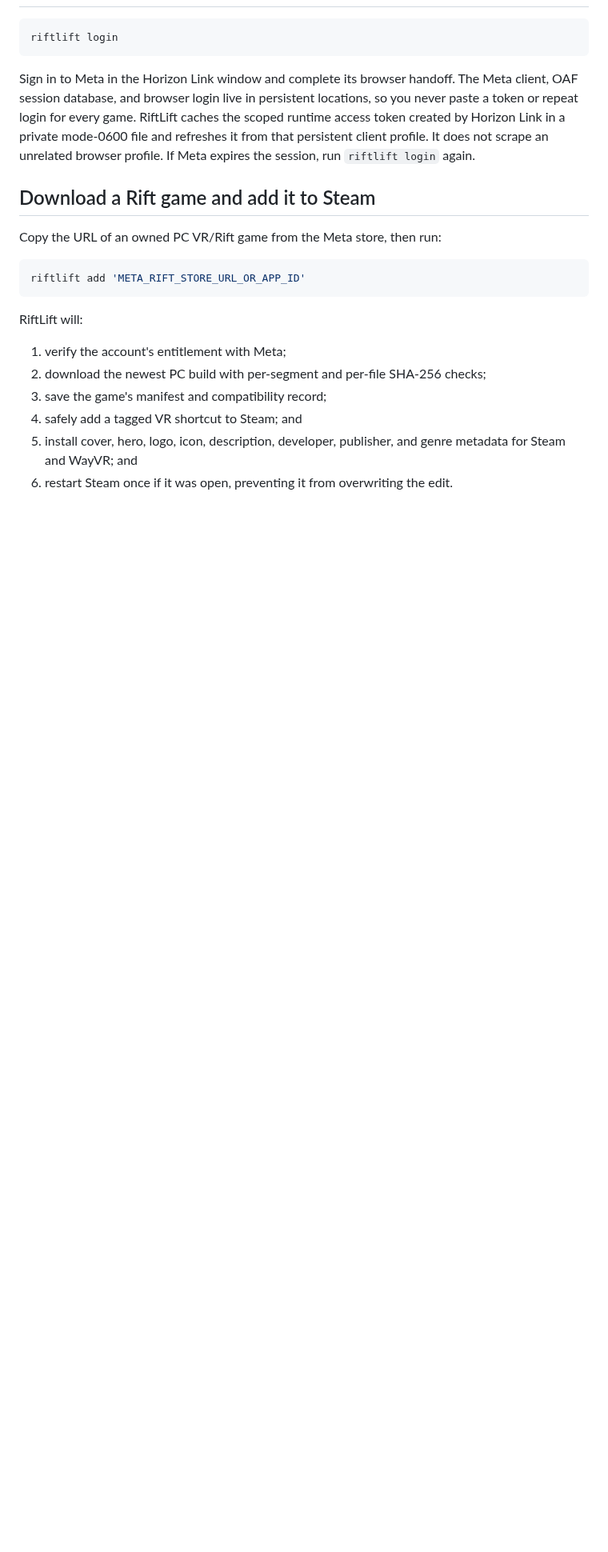
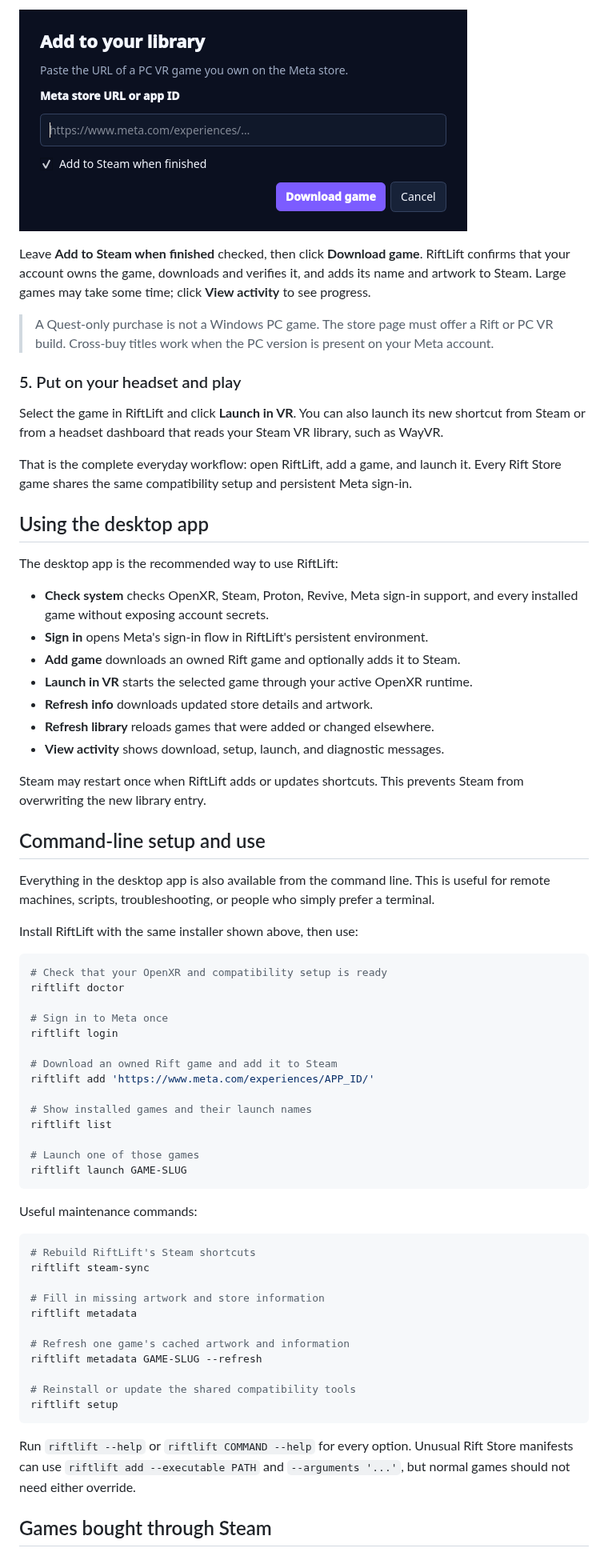
Before and after one commit to Villagers654/RiftLift, a Markdown page: README.md, the part around one of its changes. Shown at 80% size. GitHub-like rendering; pictures changed too: docs/images/riftlift-add-game.png (added); blank space fills up the shorter version.

Commit message:
Make RiftLift GUI-first and simplify the desktop app

````diff
--- a/README.md
+++ b/README.md
@@ -48,31 +64,84 @@ path requires Proton and a Linux OpenXR runtime.
+![RiftLift Add Game window](docs/images/riftlift-add-game.png)
+
+Leave **Add to Steam when finished** checked, then click **Download game**.
+RiftLift confirms that your account owns the game, downloads and verifies it,
+and adds its name and artwork to Steam. Large games may take some time; click
+**View activity** to see progress.
+
+> A Quest-only purchase is not a Windows PC game. The store page must offer a
+> Rift or PC VR build. Cross-buy titles work when the PC version is present on
+> your Meta account.
+
+### 5. Put on your headset and play
+
+Select the game in RiftLift and click **Launch in VR**. You can also launch its
+new shortcut from Steam or from a headset dashboard that reads your Steam VR
+library, such as WayVR.
+
+That is the complete everyday workflow: open RiftLift, add a game, and launch
+it. Every Rift Store game shares the same compatibility setup and persistent
+Meta sign-in.
+
+## Using the desktop app
+
+The desktop app is the recommended way to use RiftLift:
+
+- **Check system** checks OpenXR, Steam, Proton, Revive, Meta sign-in support,
+  and every installed game without exposing account secrets.
+- **Sign in** opens Meta's sign-in flow in RiftLift's persistent environment.
+- **Add game** downloads an owned Rift game and optionally adds it to Steam.
+- **Launch in VR** starts the selected game through your active OpenXR runtime.
+- **Refresh info** downloads updated store details and artwork.
+- **Refresh library** reloads games that were added or changed elsewhere.
+- **View activity** shows download, setup, launch, and diagnostic messages.
+
+Steam may restart once when RiftLift adds or updates shortcuts. This prevents
+Steam from overwriting the new library entry.
+
+## Command-line setup and use
+
+Everything in the desktop app is also available from the command line. This is
+useful for remote machines, scripts, troubleshooting, or people who simply
+prefer a terminal.
+
+Install RiftLift with the same installer shown above, then use:
 
 ```bash
+# Check that your OpenXR and compatibility setup is ready
+riftlift doctor
+
+# Sign in to Meta once
 riftlift login
+
+# Download an owned Rift game and add it to Steam
+riftlift add 'https://www.meta.com/experiences/APP_ID/'
+
+# Show installed games and their launch names
+riftlift list
+
+# Launch one of those games
+riftlift launch GAME-SLUG
 ```
 
-Sign in to Meta in the Horizon Link window and complete its browser handoff.
-The Meta client, OAF session database, and browser login live in persistent
-locations, so you never paste a token or repeat login for every game. RiftLift
-caches the scoped runtime access token created by Horizon Link in a private
-mode-0600 file and refreshes it from that persistent client profile. It does not
-scrape an unrelated browser profile. If Meta expires the session, run
-`riftlift login` again.
-
-## Download a Rift game and add it to Steam
-
-Copy the URL of an owned PC VR/Rift game from the Meta store, then run:
+Useful maintenance commands:
 
 ```bash
-riftlift add 'META_RIFT_STORE_URL_OR_APP_ID'
+# Rebuild RiftLift's Steam shortcuts
+riftlift steam-sync
+
+# Fill in missing artwork and store information
+riftlift metadata
+
+# Refresh one game's cached artwork and information
+riftlift metadata GAME-SLUG --refresh
+
+# Reinstall or update the shared compatibility tools
+riftlift setup
 ```
 
-RiftLift will:
+Run `riftlift --help` or `riftlift COMMAND --help` for every option. Unusual
+Rift Store manifests can use `riftlift add --executable PATH` and
+`--arguments '...'`, but normal games should not need either override.
 
-1. verify the account's entitlement with Meta;
-2. download the newest PC build with per-segment and per-file SHA-256 checks;
-3. save the game's manifest and compatibility record;
-4. safely add a tagged VR shortcut to Steam; and
-5. install cover, hero, logo, icon, description, developer, publisher, and genre
-   metadata for Steam and WayVR; and
-6. restart Steam once if it was open, preventing it from overwriting the edit.
+## Games bought through Steam
 
````
Also changed, not shown: other parts of README.md (+126 -91 lines), docs/images/riftlift-library.png (added), 3 other files.
